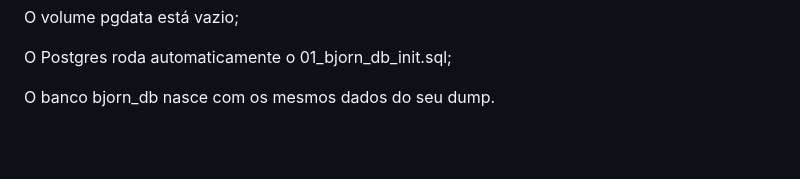
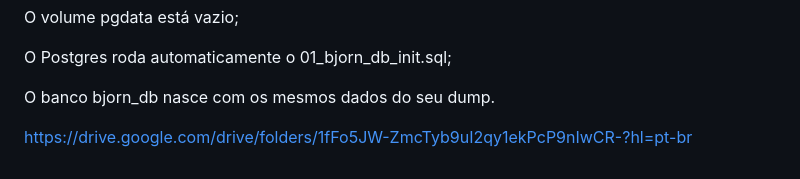
Before and after one commit to oifernando0/bjorn-ai, a Markdown page: README.md, the part around the change. Drawn GitHub-style; blank space fills up the shorter version.

Commit message:
Adicionando link do drive

```diff
--- a/README.md
+++ b/README.md
@@ -96,3 +96,5 @@ O volume pgdata está vazio;
 O Postgres roda automaticamente o 01_bjorn_db_init.sql;
 
 O banco bjorn_db nasce com os mesmos dados do seu dump.
+
+https://drive.google.com/drive/folders/1fFo5JW-ZmcTyb9uI2qy1ekPcP9nIwCR-?hl=pt-br
```
